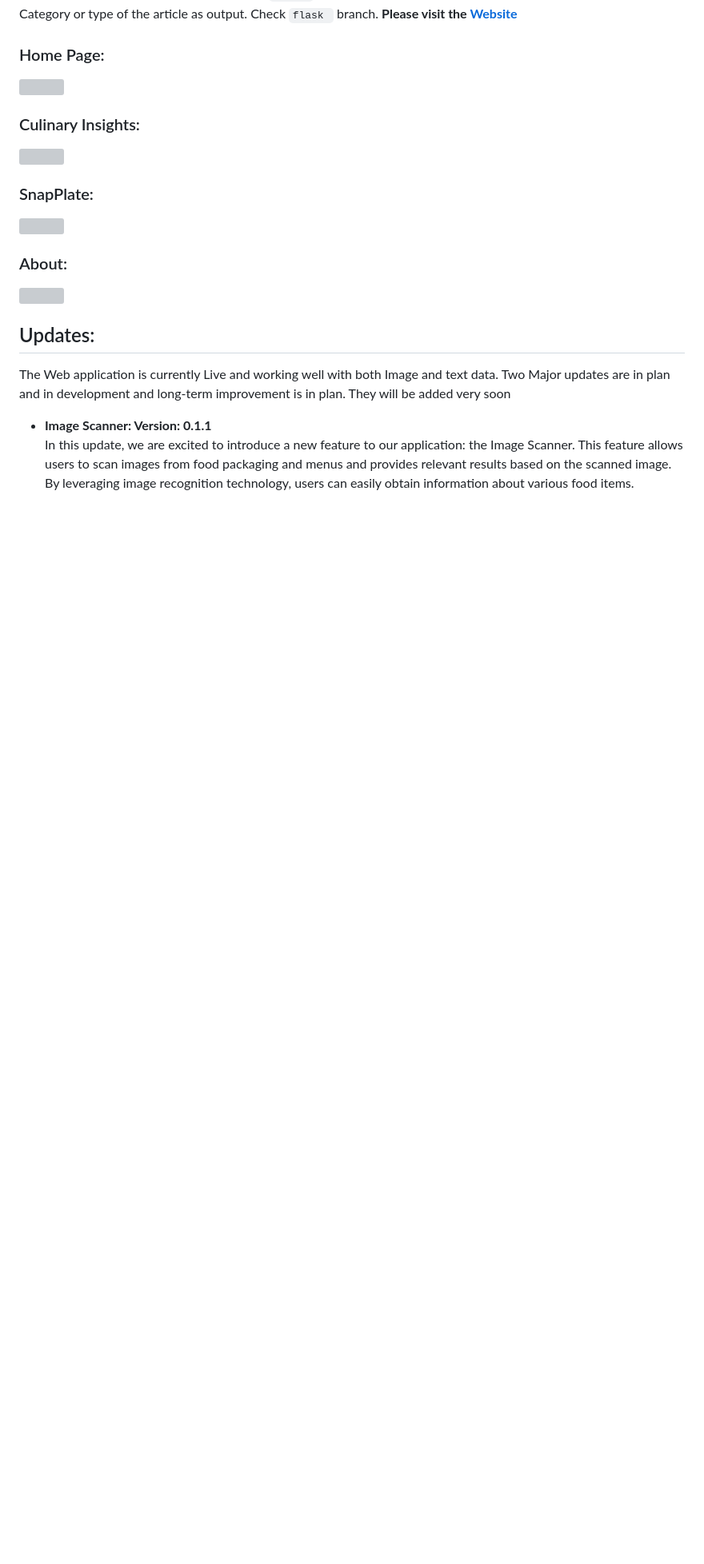
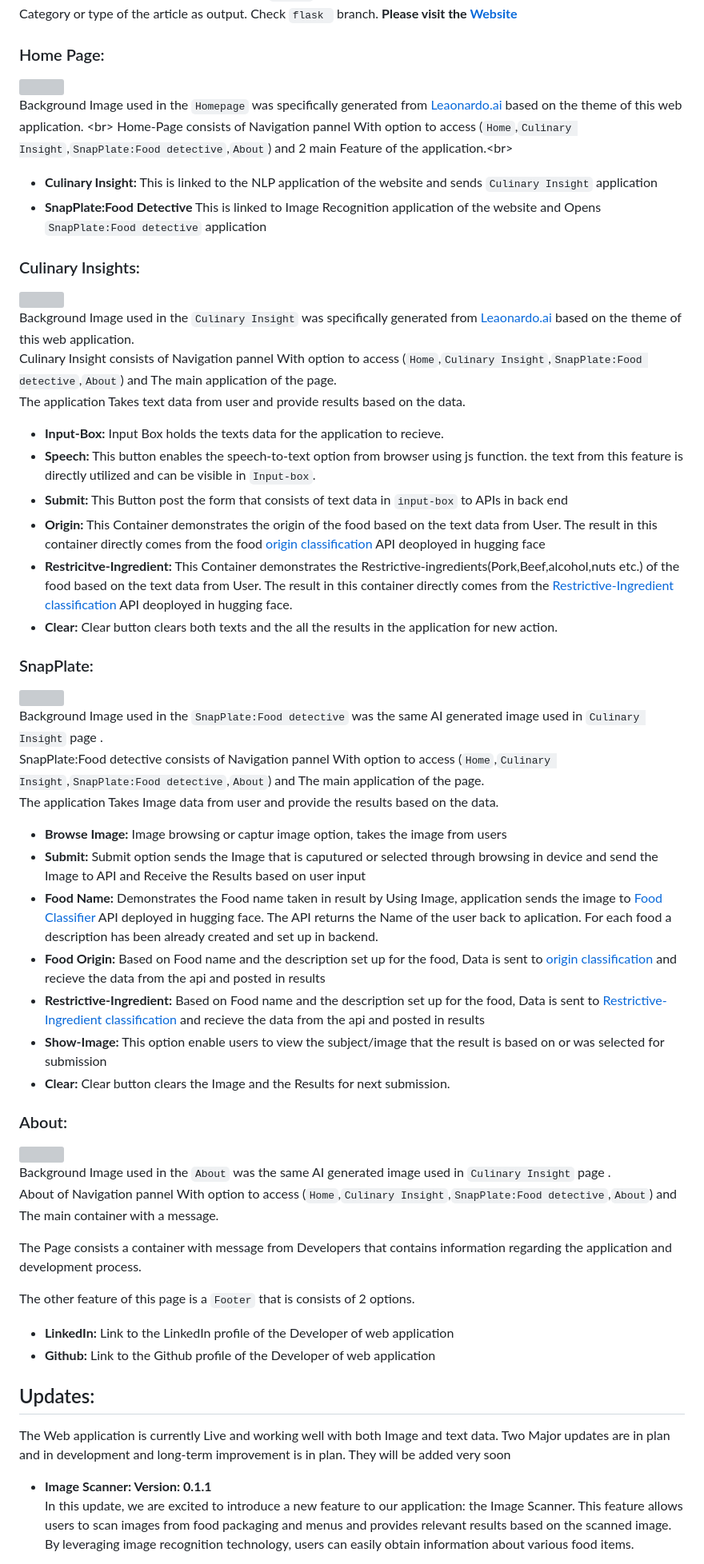
Before and after one commit to SanjidHossain/FoodLens.ai, a Markdown page: README.md, the part around one of its changes. Shown at 80% size. Drawn GitHub-style; blank space fills up the shorter version; grey boxes are pictures that could not be loaded.

Commit message:
Update readme 26th nov

```diff
--- a/README.md
+++ b/README.md
@@ -125,17 +128,60 @@ A Flask App has been built and published on `render`. The web app can take any f
 <img src = "https://github.com/SanjidHossain/FoodLens.ai/blob/main/Deployments/Web%20application/Home.png" width="800" height="400">
 <br/>
 
+Background Image used in the `Homepage` was specifically generated from [Leaonardo.ai](https://leonardo.ai/) based on the theme of this web application. <br\>
+Home-Page consists of Navigation pannel With option to access (`Home`,`Culinary Insight`,`SnapPlate:Food detective`,`About`) and 2 main Feature of the application.<br\>
+
+- **Culinary Insight:** This is linked to the NLP application of the website and sends `Culinary Insight` application
+- **SnapPlate:Food Detective** This is linked to Image Recognition application of the website and Opens `SnapPlate:Food detective` application
+
+
 ### Culinary Insights:
 <img src = "https://github.com/SanjidHossain/FoodLens.ai/blob/main/Deployments/Web%20application/textapp.png" width="800" height="400">
 <br/>
+
+Background Image used in the `Culinary Insight` was specifically generated from [Leaonardo.ai](https://leonardo.ai/) based on the theme of this web application. <br/>
+Culinary Insight consists of Navigation pannel With option to access (`Home`,`Culinary Insight`,`SnapPlate:Food detective`,`About`) and The main application of the page. <br/>
+The application Takes text data from user and provide results based on the data. <br/>
+
+- **Input-Box:** Input Box holds the texts data for the application to recieve.
+- **Speech:** This button enables the speech-to-text option from browser using js function. the text from this feature is directly utilized and can be visible in `Input-box`.
+- **Submit:** This Button post the form that consists of text data in `input-box` to APIs in back end
+- **Origin:** This Container demonstrates the origin of the food based on the text data from User. The result in this container directly comes from the food [origin classification](#Api3) API deoployed in hugging face
+- **Restricitve-Ingredient:** This Container demonstrates the Restrictive-ingredients(Pork,Beef,alcohol,nuts etc.) of the food based on the text data from User. The result in this container directly comes from the [Restrictive-Ingredient classification](#Api1) API deoployed in hugging face.
+- **Clear:** Clear button clears both texts and the all the results in the application for new action.
+
+
 
 ### SnapPlate:
 <img src = "https://github.com/SanjidHossain/FoodLens.ai/blob/main/Deployments/Web%20application/imageapp.png" width="800" height="400">
 <br/>
 
+Background Image used in the `SnapPlate:Food detective` was the same AI generated image used in `Culinary Insight` page . <br/>
+SnapPlate:Food detective consists of Navigation pannel With option to access (`Home`,`Culinary Insight`,`SnapPlate:Food detective`,`About`) and The main application of the page.<br/>
+The application Takes Image data from user and provide the results based on the data. <br/>
+
+- **Browse Image:** Image browsing or captur image option, takes the image from users
+- **Submit:** Submit option sends the Image that is caputured or selected through browsing in device and send the Image to API and Receive the Results based on user input
+- **Food Name:** Demonstrates the Food name taken in result by  Using Image, application sends the image to [Food Classifier](#Api2) API deployed in hugging face. The API returns the Name of the user back to aplication. For each food a description has been already created and set up in backend.
+- **Food Origin:** Based on Food name and the description set up for the food, Data is sent to [origin classification](#Api3) and recieve the data from the api and posted in results
+- **Restrictive-Ingredient:** Based on Food name and the description set up for the food, Data is sent to [Restrictive-Ingredient classification](#Api1) and recieve the data from the api and posted in results
+- **Show-Image:** This option enable users to view the subject/image that the result is based on or was selected for submission
+- **Clear:** Clear button clears the Image and the Results for next submission.
+
 ### About:
 <img src = "https://github.com/SanjidHossain/FoodLens.ai/blob/main/Deployments/Web%20application/About.png" width="800" height="400">
 <br/>
+
+Background Image used in the `About` was the same AI generated image used in `Culinary Insight` page . <br/>
+About of Navigation pannel With option to access (`Home`,`Culinary Insight`,`SnapPlate:Food detective`,`About`) and The main container with a message.<br/>
+
+The Page consists a container with message from Developers that contains information regarding the application and development process.<br/>
+
+The other feature of this page is a `Footer` that is consists of 2 options.
+
+- **LinkedIn:** Link to the LinkedIn profile of the Developer of web application
+- **Github:** Link to the Github profile of the Developer of web application
+
 
 <a id="point5"></a>
 ## Updates:
```
Also changed, not shown: other parts of README.md (+3 -0 lines).
